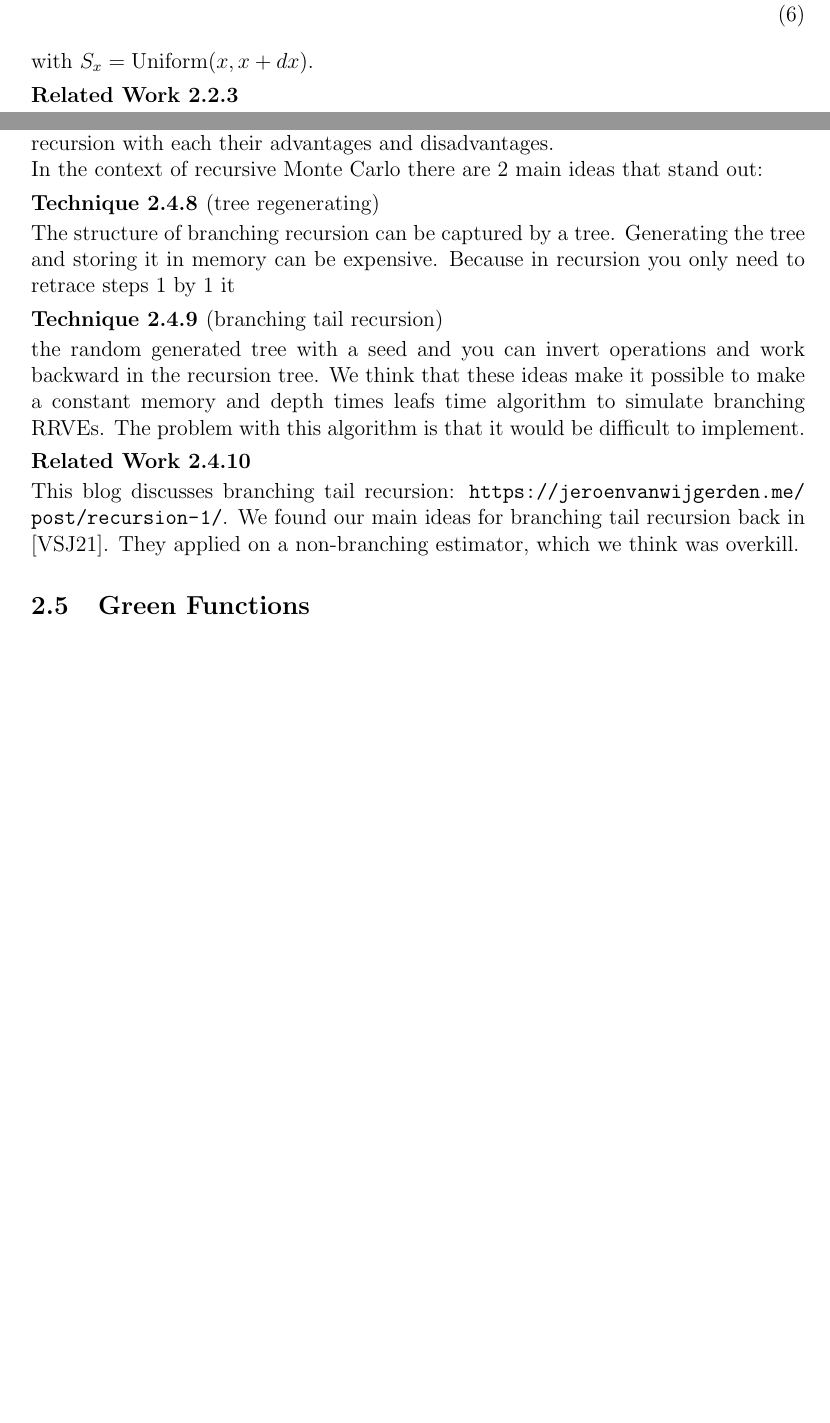
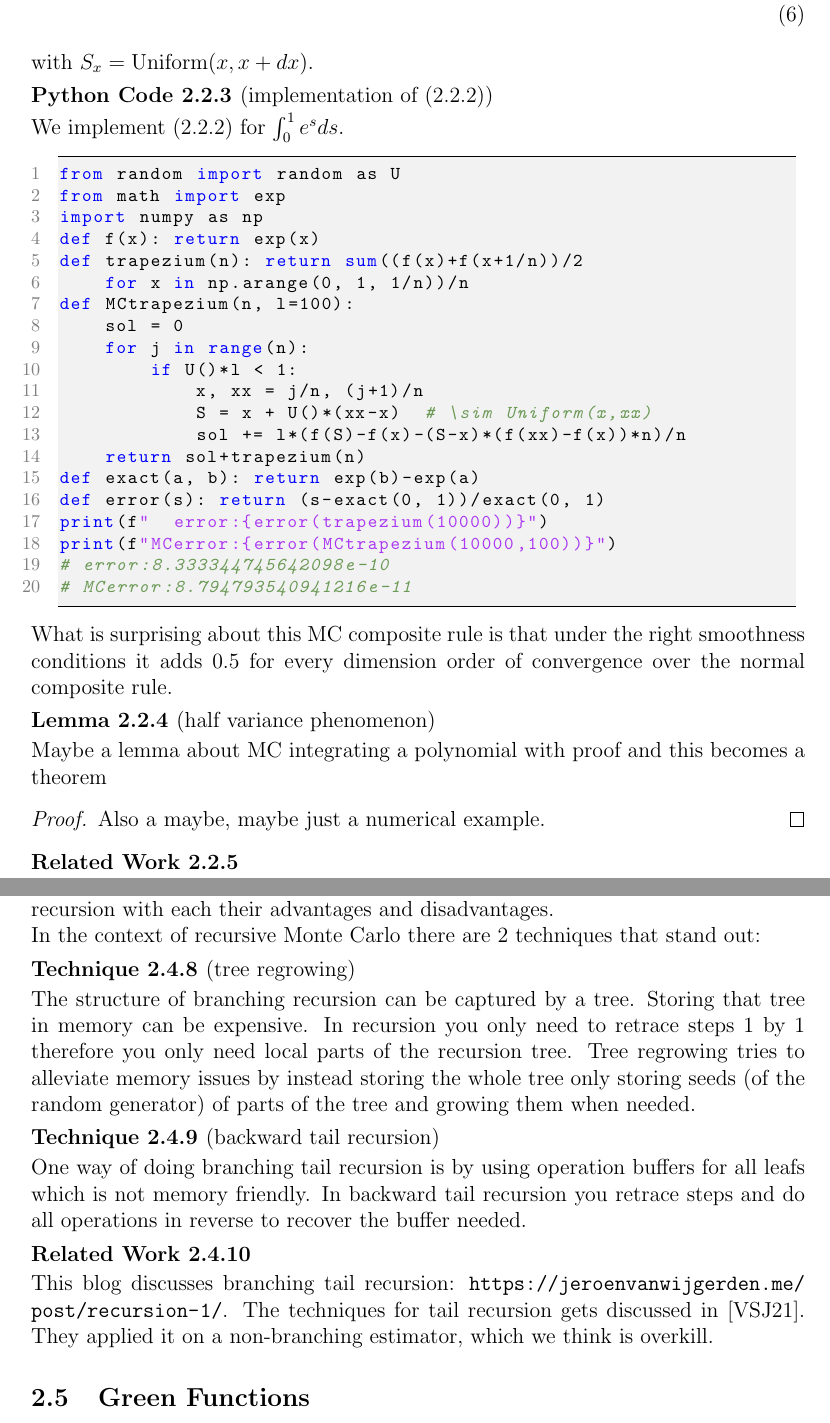
Before and after one commit to ISIPINK/masterthesis_MC_linear_ODEs, a LaTeX paper (latex/main paper/main.tex): two parts of pages 7 and 10 of 13 before the commit and two parts of pages 7 and 11 of 14 after it, joined at a grey line, cut so that both start at the same text, the shorter picture padded with empty space. The pictures show the PDF file latex/main paper/main.pdf that the author committed with the source.

Commit message:
MP starting green

```diff
--- a/latex/main paper/main.tex
+++ b/latex/main paper/main.tex
@@ -277,6 +277,25 @@ such that the increase in functions calls is arbitrarily small.
 
 \end{definition}
 
+\begin{pythonn}[implementation of (\ref{MCtrap})]
+    We implement (\ref{MCtrap}) for $\int_{0}^{1}e^{s}ds$.
+    \vspace*{0.5cm}
+    \pythoncode{python code/trap1.py}
+\end{pythonn}
+
+What is surprising about this MC composite rule is that
+under the right smoothness conditions it adds $0.5$
+for every dimension order of convergence over the normal
+composite rule.
+
+\begin{lemma}[half variance phenomenon]
+    Maybe a lemma about MC integrating a polynomial
+    with proof and this becomes a theorem
+\end{lemma}
+
+\begin{proof}
+    Also a maybe, maybe just a numerical example.
+\end{proof}
 
 \begin{related}
     Optimal theoritcal bounds on randomized algorithms can be found in:
@@ -419,8 +443,8 @@ In this section we discuss recursion related techniques.
     maybe induction in induction proof example or a reference to ODE solvers later.
 \end{example}
 
+Most programming languages support recursion but this comes with restrictions
+like maximum recursion depth and performance issues. Tail recursion solve those
+issues when possible.
+
 \begin{technique}[non-branching tail recursion]
-    Most programming languages support recursion but this comes with restrictions
-    like maximum recursion depth and performance issues. If tail recursion solve those
-    issues when possible. Tail recursion is reordering all operations in a way that
-    no operation needs to happen after the recursion call such that when reaching
@@ -434,3 +457,7 @@ In this section we discuss recursion related techniques.
+in this paper can be implemented straight forwardly. This can easily be seen because
+all of the operations are associative ($(xy)z = x(yz)$). \\
+Tail recursion is not always desirable because we lose the intermediate values of the
+recursion calls. It is also possible to combine tail recursion with normal recursion.
 
 \begin{pythonn}[tail recursion on (\ref{coupled mat})]
     We implement (\ref{coupled mat}) but this time with tail recurion.
@@ -442,27 +469,30 @@ In this section we discuss recursion related techniques.
 
 Branching tail recursion is hard. There  are multiple ways to
 do branching tail recursion with each their advantages and disadvantages. \\
-In the context of recursive Monte Carlo there are $2$ main ideas that
+In the context of recursive Monte Carlo there are $2$ techniques that
 stand out:
 
-\begin{technique}[tree regenerating]
-    The structure of branching recursion can be captured by a tree. Generating
-    the tree and storing it in memory can be expensive. Because in recursion
-    you only need to retrace steps $1$ by $1$ it
+\begin{technique}[tree regrowing]
+    The structure of branching recursion can be captured by a tree. Storing that tree
+    in memory can be expensive. In recursion you only need to retrace steps
+    $1$ by $1$ therefore you only need local parts of the recursion tree. Tree
+    regrowing tries to alleviate memory issues by instead storing the whole
+    tree only storing seeds (of the random generator) of parts of the
+    tree and growing them when needed.
 \end{technique}
 
-\begin{technique}[branching tail recursion]
-    the random generated tree with a seed and you can invert operations and work backward
-    in the recursion tree. We think that these ideas make it possible to make a constant memory and
-    depth times leafs time algorithm to simulate branching RRVEs. The problem with
-    this algorithm is that it would be difficult to implement.
+\begin{technique}[backward tail recursion]
+    One way of doing branching tail recursion is by using operation buffers for
+    all leafs which is not memory friendly. In backward tail recursion you retrace
+    steps and do all operations in reverse to recover the buffer needed.
 \end{technique}
+
 
 \begin{related}
     This blog discusses branching tail recursion:
     \url{https://jeroenvanwijgerden.me/post/recursion-1/}.
-    We found our main ideas for branching tail recursion back in \cite{vicini_path_2021}.
-    They applied on a non-branching estimator, which we think was overkill.
+    The techniques for tail recursion  gets discussed in \cite{vicini_path_2021}.
+    They applied it on a non-branching estimator, which we think is overkill.
 
 
 \end{related}
```
Also changed, not shown: latex/main paper/main.pdf, latex/main paper/main.tex (22 more changed lines), 1 other file.
